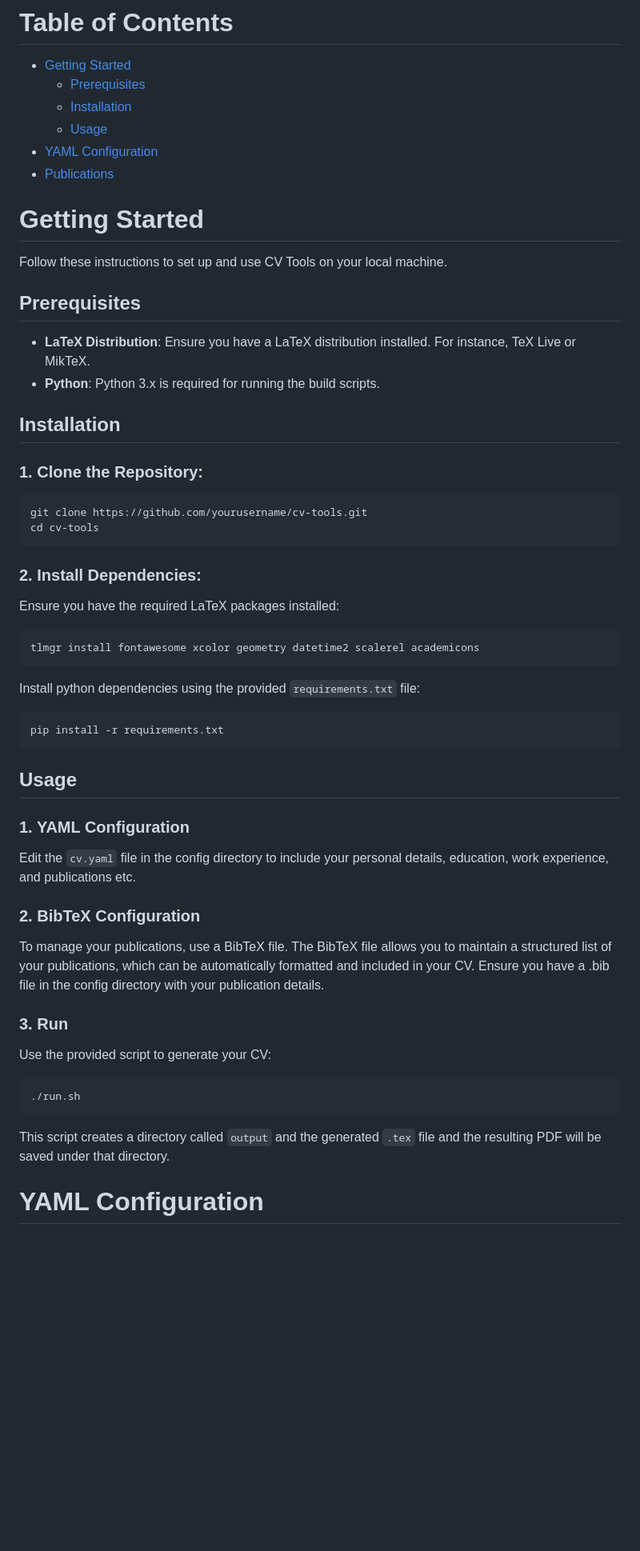
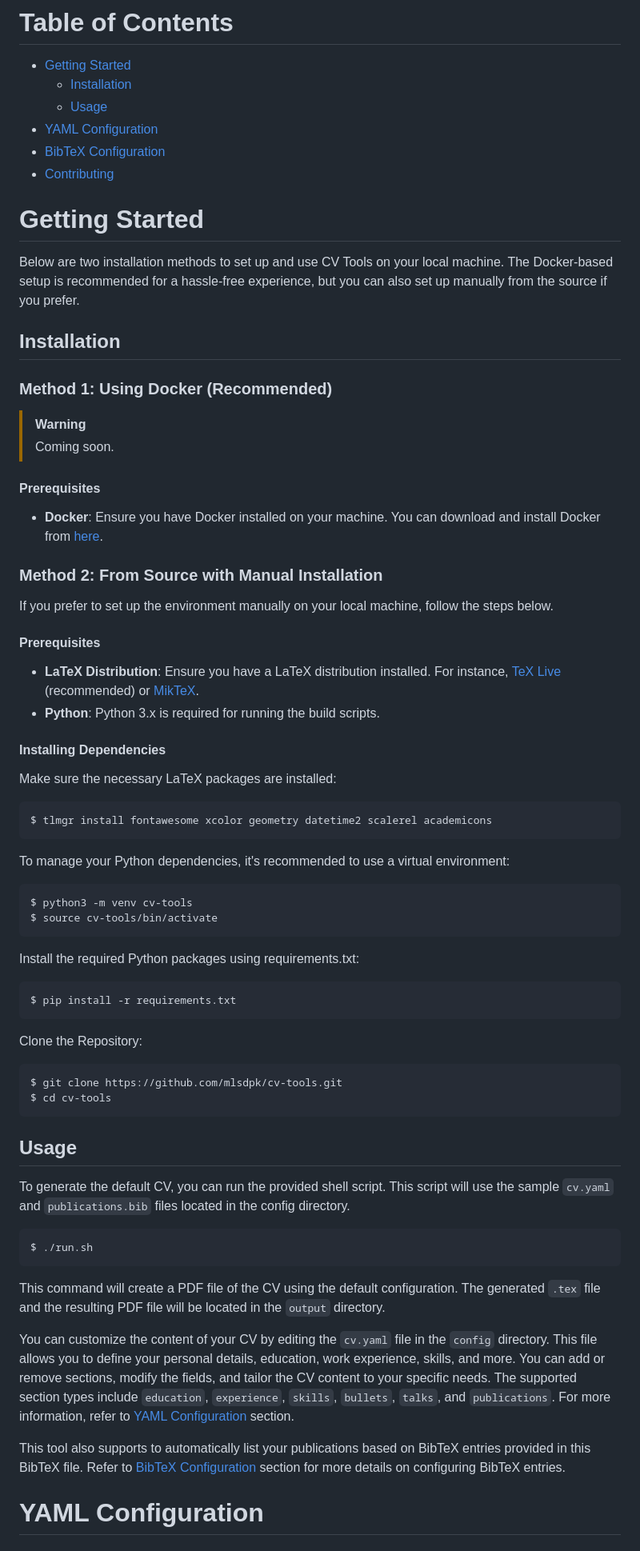
Before and after one commit to mlsdpk/cv-tools, a Markdown page: README.md, the part around the change printed below. Shown: that part at 80% size. Rendered like a GitHub page; blank space fills up the shorter version.

````diff
--- a/README.md
+++ b/README.md
@@ -27,52 +27,68 @@ An example CV created using this tool can be found [here](https://www.phonethk.c
 
 # Table of Contents
 - [Getting Started](#getting-started)
-    - [Prerequisites](#prerequisites)
     - [Installation](#installation)
     - [Usage](#usage)
 - [YAML Configuration](#yaml-configuration)
-- [Publications](#publications)
+- [BibTeX Configuration](#bibtex-configuration)
+- [Contributing](#contributing)
 
 # Getting Started
 
-Follow these instructions to set up and use CV Tools on your local machine.
+Below are two installation methods to set up and use CV Tools on your local machine. The Docker-based setup is recommended for a hassle-free experience, but you can also set up manually from the source if you prefer.
 
-## Prerequisites
-- **LaTeX Distribution**: Ensure you have a LaTeX distribution installed. For instance, TeX Live or MikTeX.
+## Installation
+
+### Method 1: Using Docker (Recommended)
+
+> [!WARNING]
+> Coming soon.
+
+#### Prerequisites
+- **Docker**: Ensure you have Docker installed on your machine. You can download and install Docker from [here](https://docs.docker.com/engine/install/).
+
+### Method 2: From Source with Manual Installation
+
+If you prefer to set up the environment manually on your local machine, follow the steps below.
+
+#### Prerequisites
+- **LaTeX Distribution**: Ensure you have a LaTeX distribution installed. For instance, [TeX Live](https://www.tug.org/texlive/) (recommended) or [MikTeX](https://miktex.org/).
 - **Python**: Python 3.x is required for running the build scripts.
 
-## Installation
-### 1. Clone the Repository:
+#### Installing Dependencies
+
+Make sure the necessary LaTeX packages are installed:
 ```bash
-git clone https://github.com/yourusername/cv-tools.git
-cd cv-tools
+$ tlmgr install fontawesome xcolor geometry datetime2 scalerel academicons
 ```
 
-### 2. Install Dependencies:
-Ensure you have the required LaTeX packages installed:
+To manage your Python dependencies, it's recommended to use a virtual environment:
 ```bash
-tlmgr install fontawesome xcolor geometry datetime2 scalerel academicons
+$ python3 -m venv cv-tools
+$ source cv-tools/bin/activate
 ```
 
-Install python dependencies using the provided `requirements.txt` file:
+Install the required Python packages using requirements.txt:
 ```bash
-pip install -r requirements.txt
+$ pip install -r requirements.txt
+```
+
+Clone the Repository:
+```bash
+$ git clone https://github.com/mlsdpk/cv-tools.git
+$ cd cv-tools
 ```
 
 ## Usage
+To generate the default CV, you can run the provided shell script. This script will use the sample `cv.yaml` and `publications.bib` files located in the config directory.
+```bash
+$ ./run.sh
+```
+This command will create a PDF file of the CV using the default configuration. The generated `.tex` file and the resulting PDF file will be located in the `output` directory.
 
-### 1. YAML Configuration
-Edit the `cv.yaml` file in the config directory to include your personal details, education, work experience, and publications etc.
+You can customize the content of your CV by editing the `cv.yaml` file in the `config` directory. This file allows you to define your personal details, education, work experience, skills, and more. You can add or remove sections, modify the fields, and tailor the CV content to your specific needs. The supported section types include `education`, `experience`, `skills`, `bullets`, `talks`, and `publications`. For more information, refer to [YAML Configuration](#yaml-configuration) section.
 
-### 2. BibTeX Configuration
-To manage your publications, use a BibTeX file. The BibTeX file allows you to maintain a structured list of your publications, which can be automatically formatted and included in your CV. Ensure you have a .bib file in the config directory with your publication details.
-
-### 3. Run
-Use the provided script to generate your CV:
-```
-./run.sh
-```
-This script creates a directory called `output` and the generated `.tex` file and the resulting PDF will be saved under that directory.
+This tool also supports to automatically list your publications based on BibTeX entries provided in this BibTeX file. Refer to [BibTeX Configuration](#bibtex-configuration) section for more details on configuring BibTeX entries.
 
 # YAML Configuration
 
````
Also changed, not shown: other parts of README.md (+19 -2 lines).
